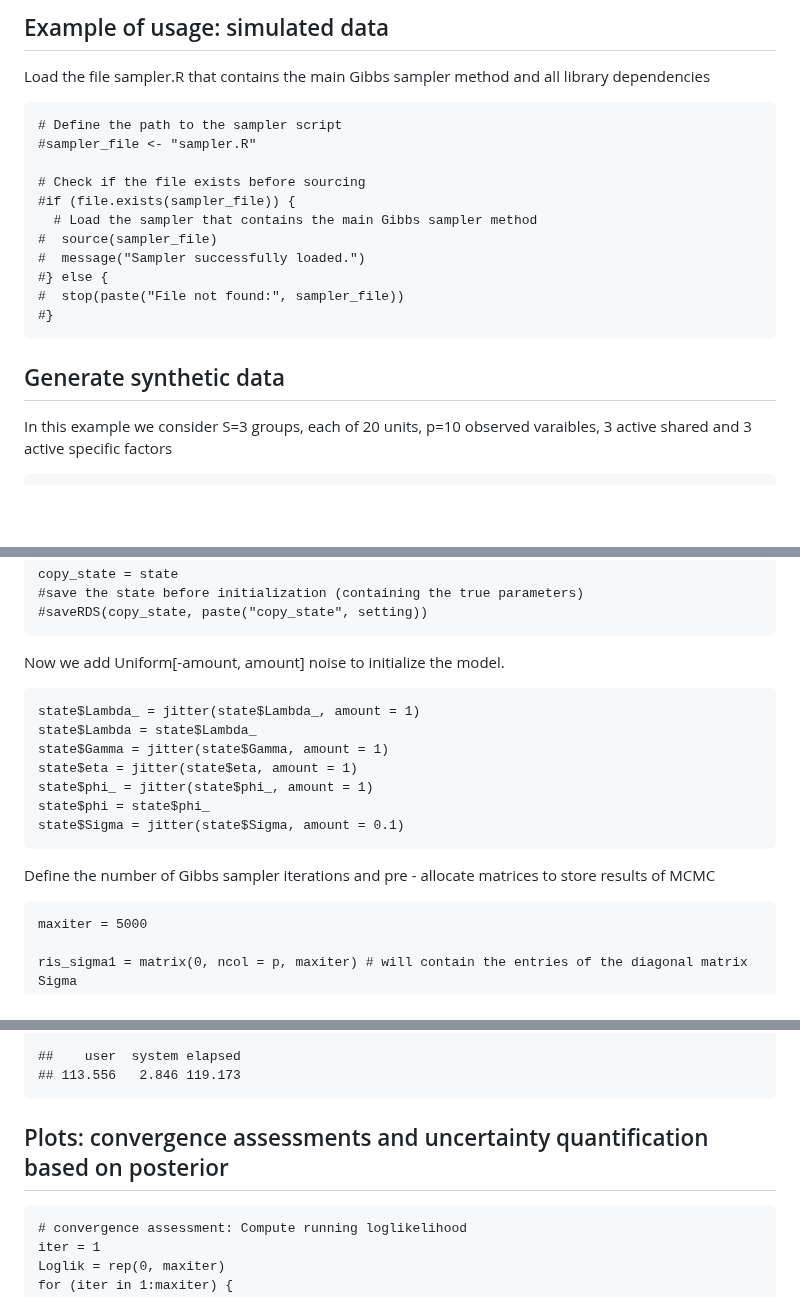
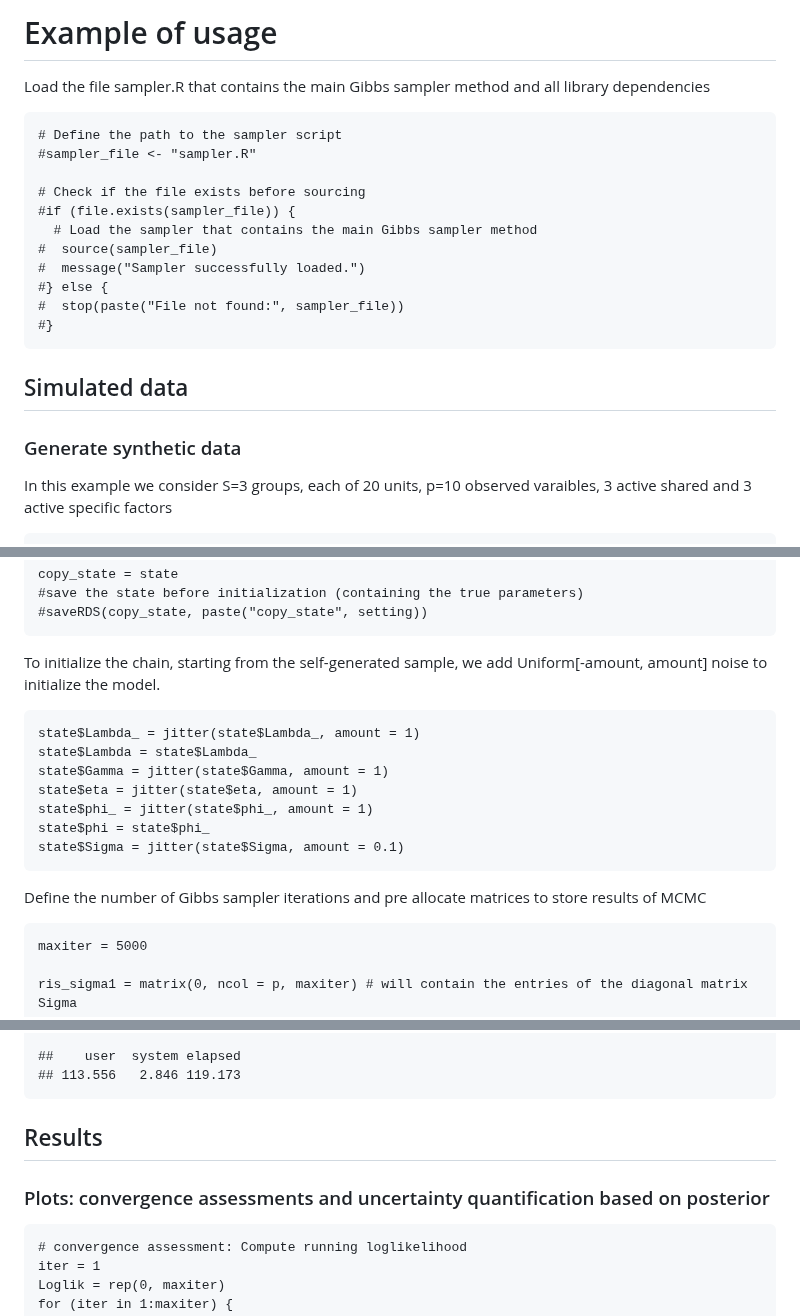
Before and after one commit to elenabortolato/APAFA, a Markdown page: workflow.md, 3 parts joined by grey strips. Drawn GitHub-style; blank space fills up the shorter version.

```diff
--- a/workflow.md
+++ b/workflow.md
@@ -1,4 +1,4 @@
-## Example of usage: simulated data
+# Example of usage
 
 Load the file sampler.R that contains the main Gibbs sampler method and
 all library dependencies
@@ -15,7 +15,9 @@ all library dependencies
     #  stop(paste("File not found:", sampler_file))
     #}
 
-## Generate synthetic data
+## Simulated data
+
+### Generate synthetic data
 In this example we consider  S=3 groups, each of 20 units, p=10 observed varaibles, 3 active shared and 3 active specific factors
 
     #-------------------------------------------------------
@@ -228,7 +230,7 @@ In this example we consider  S=3 groups, each of 20 units, p=10 observed varaibl
     #save the state before initialization (containing the true parameters)
     #saveRDS(copy_state, paste("copy_state", setting))
 
-Now we add Uniform\[-amount, amount\] noise to initialize the model.
+To initialize the chain, starting from the self-generated sample, we add Uniform\[-amount, amount\] noise to initialize the model.
 
     state$Lambda_ = jitter(state$Lambda_, amount = 1)
     state$Lambda = state$Lambda_
@@ -238,8 +240,7 @@ Now we add Uniform\[-amount, amount\] noise to initialize the model.
     state$phi = state$phi_
     state$Sigma = jitter(state$Sigma, amount = 0.1)
 
-Define the number of Gibbs sampler iterations and pre - allocate
-matrices to store results of MCMC
+Define the number of Gibbs sampler iterations and pre allocate matrices to store results of MCMC
 
     maxiter = 5000
 
@@ -356,7 +357,8 @@ matrices to store results of MCMC
     ##    user  system elapsed
     ## 113.556   2.846 119.173
 
-## Plots: convergence assessments and uncertainty quantification based on posterior
+## Results
+### Plots: convergence assessments and uncertainty quantification based on posterior
 
     # convergence assessment: Compute running loglikelihood
     iter = 1
```
Also changed, not shown: other parts of workflow.md (+2 -2 lines).
